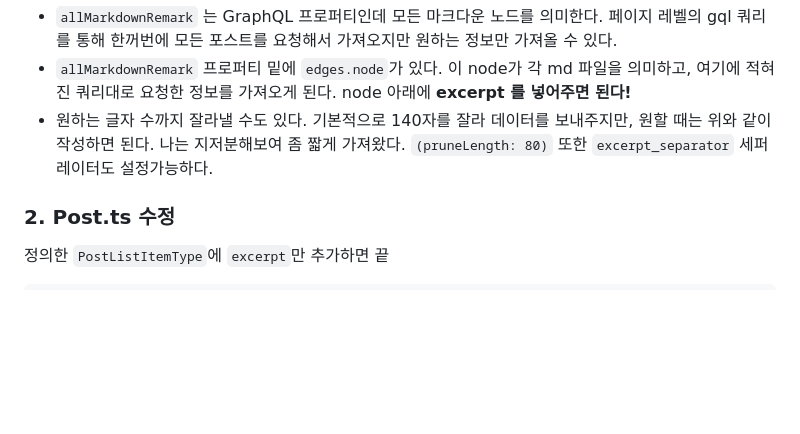
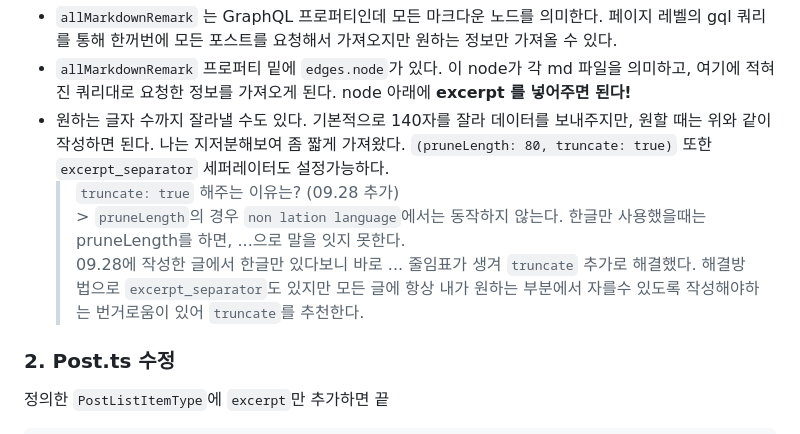
Before and after one commit to wjdgml3092/wjdgml3092.github.io, a Markdown page: contents/Develop/GraphQL_Excerpt.md, the part around the change. Drawn GitHub-style; blank space fills up the shorter version.

Commit message:
fix: add truncate excerpt posting

```diff
--- a/contents/Develop/GraphQL_Excerpt.md
+++ b/contents/Develop/GraphQL_Excerpt.md
@@ -77,7 +77,8 @@ export const getPostList = graphql`
 
 - `allMarkdownRemark` 는 GraphQL 프로퍼티인데 모든 마크다운 노드를 의미한다. 페이지 레벨의 gql 쿼리를 통해 한꺼번에 모든 포스트를 요청해서 가져오지만 원하는 정보만 가져올 수 있다.
 - `allMarkdownRemark` 프로퍼티 밑에 `edges.node`가 있다. 이 node가 각 md 파일을 의미하고, 여기에 적혀진 쿼리대로 요청한 정보를 가져오게 된다. node 아래에 <span style="background: #fff5b1">**excerpt 를 넣어주면 된다!**</span>
-- 원하는 글자 수까지 잘라낼 수도 있다. 기본적으로 140자를 잘라 데이터를 보내주지만, 원할 때는 위와 같이 작성하면 된다. 나는 지저분해보여 좀 짧게 가져왔다. `(pruneLength: 80)` 또한 `excerpt_separator` 세퍼레이터도 설정가능하다.
+- 원하는 글자 수까지 잘라낼 수도 있다. 기본적으로 140자를 잘라 데이터를 보내주지만, 원할 때는 위와 같이 작성하면 된다. 나는 지저분해보여 좀 짧게 가져왔다. `(pruneLength: 80, truncate: true)` 또한 `excerpt_separator` 세퍼레이터도 설정가능하다.
+  > `truncate: true` 해주는 이유는? (09.28 추가) <br/> > `pruneLength`의 경우 `non lation language`에서는 동작하지 않는다. 한글만 사용했을때는 pruneLength를 하면, ...으로 말을 잇지 못한다. <br/>09.28에 작성한 글에서 한글만 있다보니 바로 ... 줄임표가 생겨 `truncate` 추가로 해결했다. 해결방법으로 `excerpt_separator`도 있지만 모든 글에 항상 내가 원하는 부분에서 자를수 있도록 작성해야하는 번거로움이 있어 `truncate`를 추천한다.
 
 ### 2. Post.ts 수정
 
```
